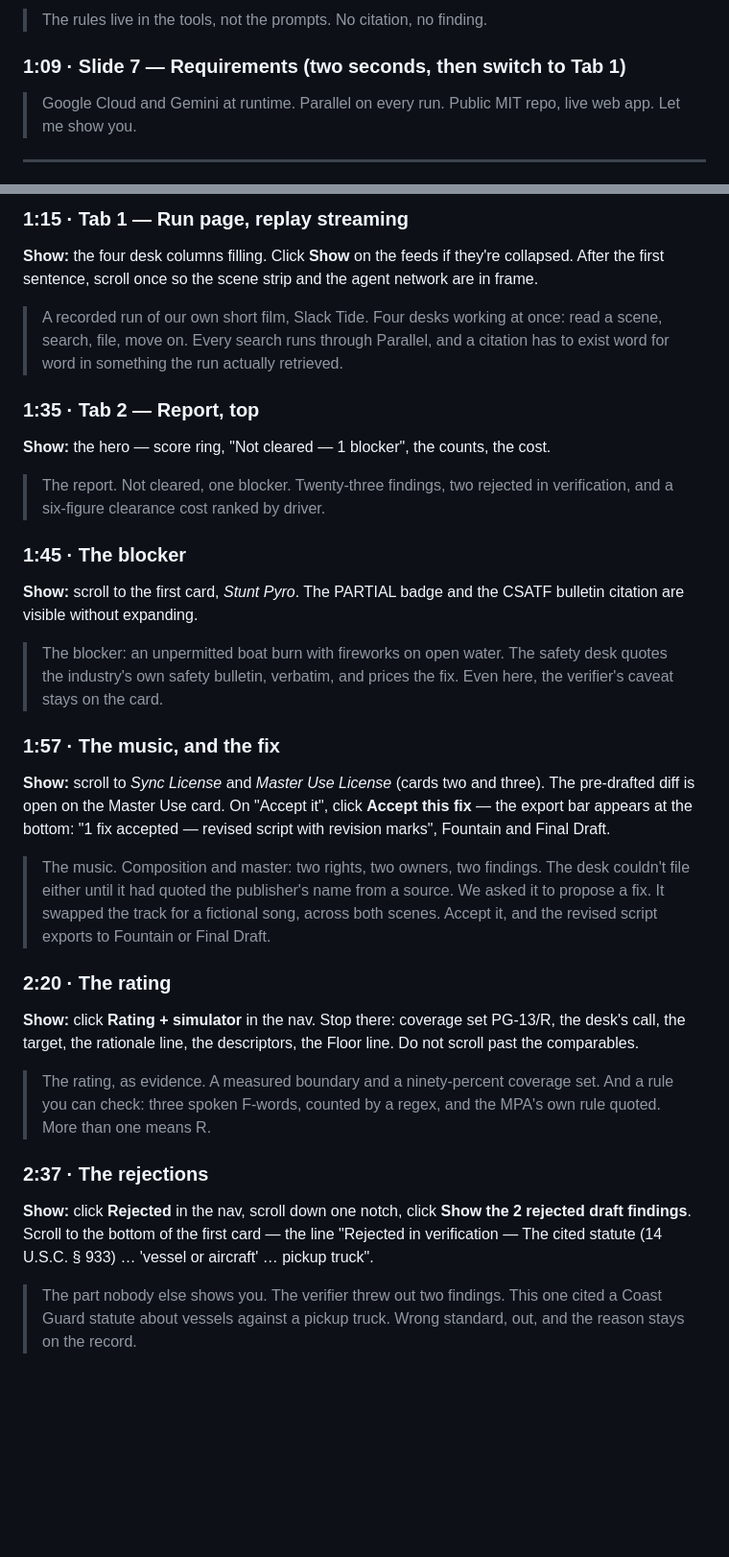
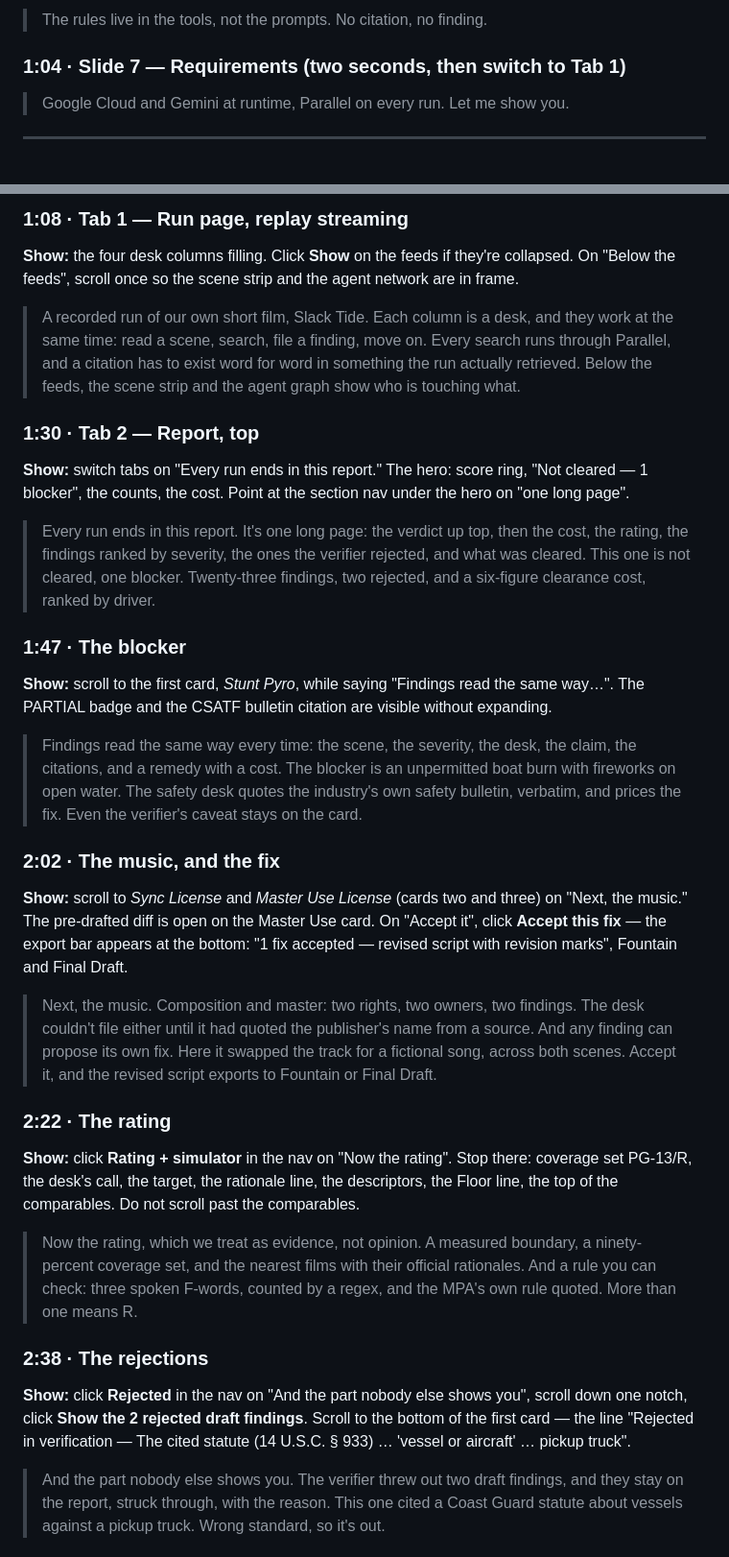
Before and after one commit to lalitlouis/greenlight, a Markdown page: docs/DEMO-SCRIPT.md, 2 parts joined by grey strips. Shown at 96% size. Rendered like a GitHub page; blank space fills up the shorter version.

Commit message:
Demo script: continuous narration — bridging lines cover every scroll and tab change; report layout and card anatomy explained
Co-Authored-By: Claude Fable 5.1 <noreply@anthropic.com>
Claude-Session: https://claude.ai/code/session_01TLDX1rEXcntHpcXDssouuU

```diff
--- a/docs/DEMO-SCRIPT.md
+++ b/docs/DEMO-SCRIPT.md
@@ -64,8 +66,7 @@ scriptrisk.com) and the Official Rules on 2026-09-07.
 > The rules live in the tools, not the prompts. No citation, no finding.
 
-### 1:09 · Slide 7 — Requirements (two seconds, then switch to Tab 1)
-> Google Cloud and Gemini at runtime. Parallel on every run. Public MIT repo, live web app. Let me
-> show you.
+### 1:04 · Slide 7 — Requirements (two seconds, then switch to Tab 1)
+> Google Cloud and Gemini at runtime, Parallel on every run. Let me show you.
 
 ---
 
@@ -73,45 +74,52 @@ scriptrisk.com) and the Official Rules on 2026-09-07.
 
-### 1:15 · Tab 1 — Run page, replay streaming
-**Show:** the four desk columns filling. Click **Show** on the feeds if they're collapsed. After
-the first sentence, scroll once so the scene strip and the agent network are in frame.
-> A recorded run of our own short film, Slack Tide. Four desks working at once: read
-> a scene, search, file, move on. Every search runs through Parallel, and a citation has
-> to exist word for word in something the run actually retrieved.
+### 1:08 · Tab 1 — Run page, replay streaming
+**Show:** the four desk columns filling. Click **Show** on the feeds if they're collapsed. On
+"Below the feeds", scroll once so the scene strip and the agent network are in frame.
+> A recorded run of our own short film, Slack Tide. Each column is a desk, and they work at the
+> same time: read a scene, search, file a finding, move on. Every search runs through Parallel,
+> and a citation has to exist word for word in something the run actually retrieved. Below the
+> feeds, the scene strip and the agent graph show who is touching what.
 
-### 1:35 · Tab 2 — Report, top
-**Show:** the hero — score ring, "Not cleared — 1 blocker", the counts, the cost.
-> The report. Not cleared, one blocker. Twenty-three findings, two rejected in verification, and
-> a six-figure clearance cost ranked by driver.
+### 1:30 · Tab 2 — Report, top
+**Show:** switch tabs on "Every run ends in this report." The hero: score ring, "Not cleared —
+1 blocker", the counts, the cost. Point at the section nav under the hero on "one long page".
+> Every run ends in this report. It's one long page: the verdict up top, then the cost, the
+> rating, the findings ranked by severity, the ones the verifier rejected, and what was cleared.
+> This one is not cleared, one blocker. Twenty-three findings, two rejected, and a six-figure
+> clearance cost, ranked by driver.
 
-### 1:45 · The blocker
-**Show:** scroll to the first card, *Stunt Pyro*. The PARTIAL badge and the CSATF bulletin
-citation are visible without expanding.
-> The blocker: an unpermitted boat burn with fireworks on open water. The safety desk quotes the
-> industry's own safety bulletin, verbatim, and prices the fix. Even here, the verifier's caveat
-> stays on the card.
+### 1:47 · The blocker
+**Show:** scroll to the first card, *Stunt Pyro*, while saying "Findings read the same way…".
+The PARTIAL badge and the CSATF bulletin citation are visible without expanding.
+> Findings read the same way every time: the scene, the severity, the desk, the claim, the
+> citations, and a remedy with a cost. The blocker is an unpermitted boat burn with fireworks on
+> open water. The safety desk quotes the industry's own safety bulletin, verbatim, and prices the
+> fix. Even the verifier's caveat stays on the card.
 
-### 1:57 · The music, and the fix
-**Show:** scroll to *Sync License* and *Master Use License* (cards two and three). The
-pre-drafted diff is open on the Master Use card. On "Accept it", click **Accept this fix** — the
-export bar appears at the bottom: "1 fix accepted — revised script with revision marks", Fountain
-and Final Draft.
-> The music. Composition and master: two rights, two owners, two findings. The desk couldn't file
-> either until it had quoted the publisher's name from a source. We asked it to propose a fix. It
-> swapped the track for a fictional song, across both scenes. Accept it, and the revised script
-> exports to Fountain or Final Draft.
+### 2:02 · The music, and the fix
+**Show:** scroll to *Sync License* and *Master Use License* (cards two and three) on "Next, the
+music." The pre-drafted diff is open on the Master Use card. On "Accept it", click **Accept this
+fix** — the export bar appears at the bottom: "1 fix accepted — revised script with revision
+marks", Fountain and Final Draft.
+> Next, the music. Composition and master: two rights, two owners, two findings. The desk
+> couldn't file either until it had quoted the publisher's name from a source. And any finding
+> can propose its own fix. Here it swapped the track for a fictional song, across both scenes.
+> Accept it, and the revised script exports to Fountain or Final Draft.
 
-### 2:20 · The rating
-**Show:** click **Rating + simulator** in the nav. Stop there: coverage set PG-13/R, the desk's
-call, the target, the rationale line, the descriptors, the Floor line. Do not scroll past the
-comparables.
-> The rating, as evidence. A measured boundary and a ninety-percent coverage set. And a rule you can check: three spoken F-words, counted by a regex,
-> and the MPA's own rule quoted. More than one means R.
+### 2:22 · The rating
+**Show:** click **Rating + simulator** in the nav on "Now the rating". Stop there: coverage set
+PG-13/R, the desk's call, the target, the rationale line, the descriptors, the Floor line, the
+top of the comparables. Do not scroll past the comparables.
+> Now the rating, which we treat as evidence, not opinion. A measured boundary, a ninety-percent
+> coverage set, and the nearest films with their official rationales. And a rule you can check:
+> three spoken F-words, counted by a regex, and the MPA's own rule quoted. More than one means R.
 
-### 2:37 · The rejections
-**Show:** click **Rejected** in the nav, scroll down one notch, click **Show the 2 rejected draft
-findings**. Scroll to the bottom of the first card — the line "Rejected in verification — The
-cited statute (14 U.S.C. § 933) … 'vessel or aircraft' … pickup truck".
-> The part nobody else shows you. The verifier threw out two findings. This one cited a Coast
-> Guard statute about vessels against a pickup truck. Wrong standard, out, and the reason stays
-> on the record.
+### 2:38 · The rejections
+**Show:** click **Rejected** in the nav on "And the part nobody else shows you", scroll down one
+notch, click **Show the 2 rejected draft findings**. Scroll to the bottom of the first card —
+the line "Rejected in verification — The cited statute (14 U.S.C. § 933) … 'vessel or aircraft'
+… pickup truck".
+> And the part nobody else shows you. The verifier threw out two draft findings, and they stay on
+> the report, struck through, with the reason. This one cited a Coast Guard statute about vessels
+> against a pickup truck. Wrong standard, so it's out.
 
```
Also changed, not shown: other parts of docs/DEMO-SCRIPT.md (+29 -27 lines).
